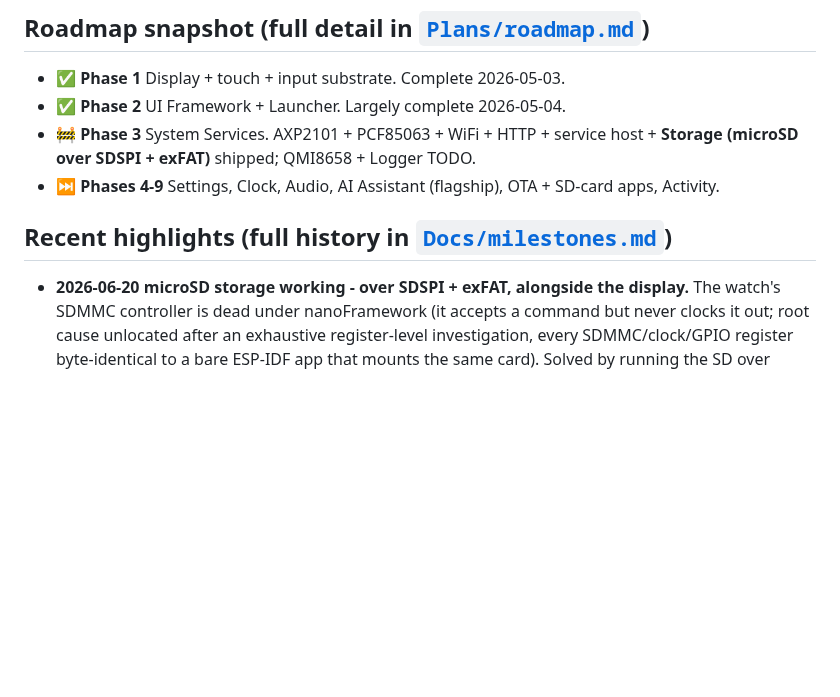
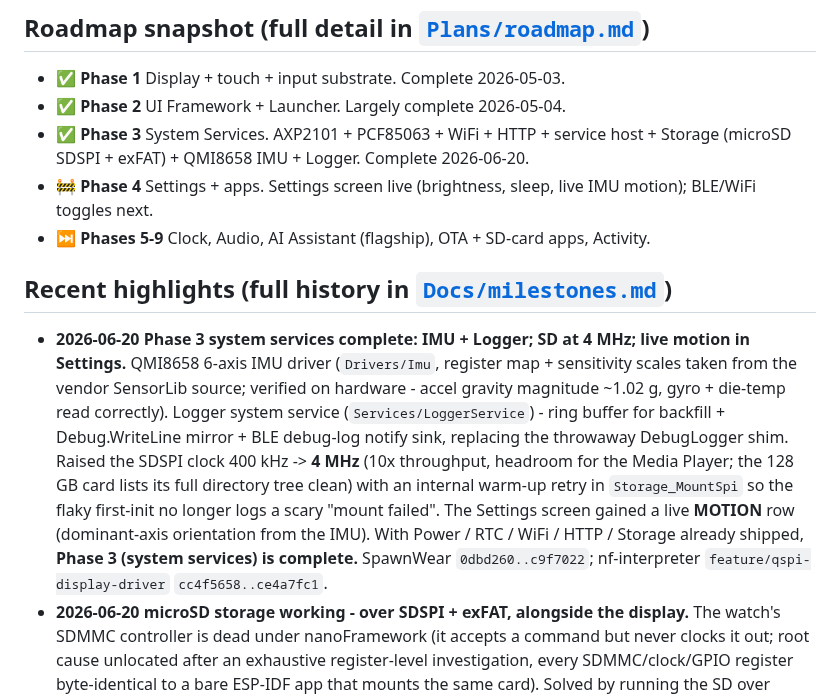
Before and after one commit to LostBeard/SpawnWear, a Markdown page: README.md, the part around the change. Rendered like a GitHub page; blank space fills up the shorter version.

Commit message:
docs: Phase 3 complete (IMU + Logger), SD 4 MHz, Settings motion
- README roadmap: Phase 3 marked complete (QMI8658 IMU + Logger were the last
  two items); Phase 4 (Settings) now in progress with the live IMU motion row.
- README highlights + milestones.md: add the Phase-3-completion batch - IMU
  driver, Logger service, SDSPI 4 MHz + warm-up retry, Settings MOTION row.

Co-Authored-By: Claude Opus 4.8 <noreply@anthropic.com>

```diff
--- a/README.md
+++ b/README.md
@@ -34,11 +34,13 @@ Constrained by the silicon: ESP32-S3R8 with 8 MB PSRAM and 32 MB flash. Everythi
 
 - ✅ **Phase 1** Display + touch + input substrate. Complete 2026-05-03.
 - ✅ **Phase 2** UI Framework + Launcher. Largely complete 2026-05-04.
-- 🚧 **Phase 3** System Services. AXP2101 + PCF85063 + WiFi + HTTP + service host + **Storage (microSD over SDSPI + exFAT)** shipped; QMI8658 + Logger TODO.
-- ⏭ **Phases 4-9** Settings, Clock, Audio, AI Assistant (flagship), OTA + SD-card apps, Activity.
+- ✅ **Phase 3** System Services. AXP2101 + PCF85063 + WiFi + HTTP + service host + Storage (microSD SDSPI + exFAT) + QMI8658 IMU + Logger. Complete 2026-06-20.
+- 🚧 **Phase 4** Settings + apps. Settings screen live (brightness, sleep, live IMU motion); BLE/WiFi toggles next.
+- ⏭ **Phases 5-9** Clock, Audio, AI Assistant (flagship), OTA + SD-card apps, Activity.
 
 ## Recent highlights (full history in [`Docs/milestones.md`](Docs/milestones.md))
 
+- **2026-06-20** **Phase 3 system services complete: IMU + Logger; SD at 4 MHz; live motion in Settings.** QMI8658 6-axis IMU driver (`Drivers/Imu`, register map + sensitivity scales taken from the vendor SensorLib source; verified on hardware - accel gravity magnitude ~1.02 g, gyro + die-temp read correctly). Logger system service (`Services/LoggerService`) - ring buffer for backfill + Debug.WriteLine mirror + BLE debug-log notify sink, replacing the throwaway DebugLogger shim. Raised the SDSPI clock 400 kHz -> **4 MHz** (10x throughput, headroom for the Media Player; the 128 GB card lists its full directory tree clean) with an internal warm-up retry in `Storage_MountSpi` so the flaky first-init no longer logs a scary "mount failed". The Settings screen gained a live **MOTION** row (dominant-axis orientation from the IMU). With Power / RTC / WiFi / HTTP / Storage already shipped, **Phase 3 (system services) is complete.** SpawnWear `0dbd260..c9f7022`; nf-interpreter `feature/qspi-display-driver` `cc4f5658..ce4a7fc1`.
 - **2026-06-20** **microSD storage working - over SDSPI + exFAT, alongside the display.** The watch's SDMMC controller is dead under nanoFramework (it accepts a command but never clocks it out; root cause unlocated after an exhaustive register-level investigation, every SDMMC/clock/GPIO register byte-identical to a bare ESP-IDF app that mounts the same card). Solved by running the SD over **SDSPI** - SD in SPI mode on the SPI peripheral (`spiBus 2` -> native `SPI3_HOST`, CS `GPIO17`, pins CLK=2/MOSI=1/MISO=3) - which bypasses the broken controller entirely. The CO5300 display keeps `SPI2_HOST` (QSPI), so the two buses never collide. Enabled `FF_FS_EXFAT` in the ESP32-S3 FatFs config (nf-interpreter `feature/qspi-display-driver`). Result: `D:\` mounts and the filesystem is browsable - **display + SD (exFAT, 128 GB) + WiFi + BLE + HTTP all running together.** Board rule learned: *when a dedicated controller fights, reach for the SPI peripheral* (display went QSPI, SD went SPI). Also restored the AMOLED panel rails (AXP2101 ALDO1+2+3) after a prior SD power workaround had set ALDO1-only and blanked the display. Note: SD "SPI mode" is optional in the spec - an old 960 MB card returned garbage block reads, a good card reads clean. Full record in [`Research/sd-card-deep-dive-2026-06-19.md`](Research/sd-card-deep-dive-2026-06-19.md).
 - **2026-05-05** **`SpawnWear.Bridge` RCL + `SpawnWear.Companion` PWA shipped.** Five-page Blazor WebAssembly companion (Home / WiFi / Mirror / Apps / Console) on top of a reusable Razor Class Library that pairs over Web Bluetooth, decodes every BLE notify the firmware emits (battery / IMU / RTC / button events / WiFi status / WiFi scan / debug log), and posts back through the existing HTTP endpoints (`/loadapp`, `/screenshot.bin`). 23 wire-format regression tests in `SpawnWear.Bridge.Tests` lock the byte layouts. CORS headers + OPTIONS preflight added to the watch's HttpServer so the PWA can fetch from a different origin. All interop runs through SpawnDev.BlazorJS typed wrappers - no raw JS, no `IJSRuntime`. WebRTC transport stubbed for Phase 7 (SpawnDev.RTC, browser + desktop).
 - **2026-05-05** **First dynamically-loaded SpawnWear app rendered on the watch.** Phase 3 service host + AppContracts (`IServiceHost`, `ISpawnApp`, `IDisplayBuffer`) shipped with About + WiFi screens consuming services through the contract. CounterApp demo (separate `.nfproj`, references `SpawnWear.AppContracts`) compiles to a 1.2 KB `.pe`, POSTs to `/loadapp` over HTTP, runs on the watch through `LoadedAppScreen` reflection wrapper. Phase 8 architecture (SD-card-loadable apps) verified end-to-end.
```
Also changed, not shown: Docs/milestones.md (+1 -0 lines).
